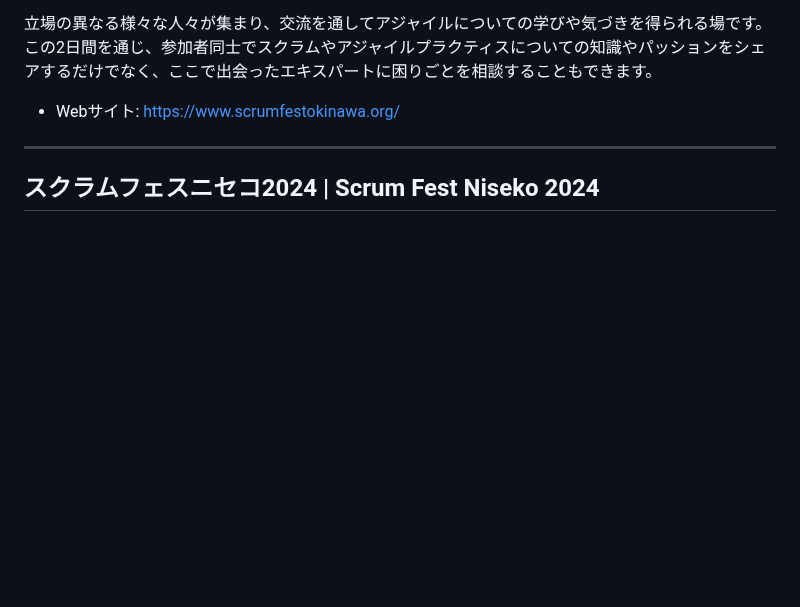
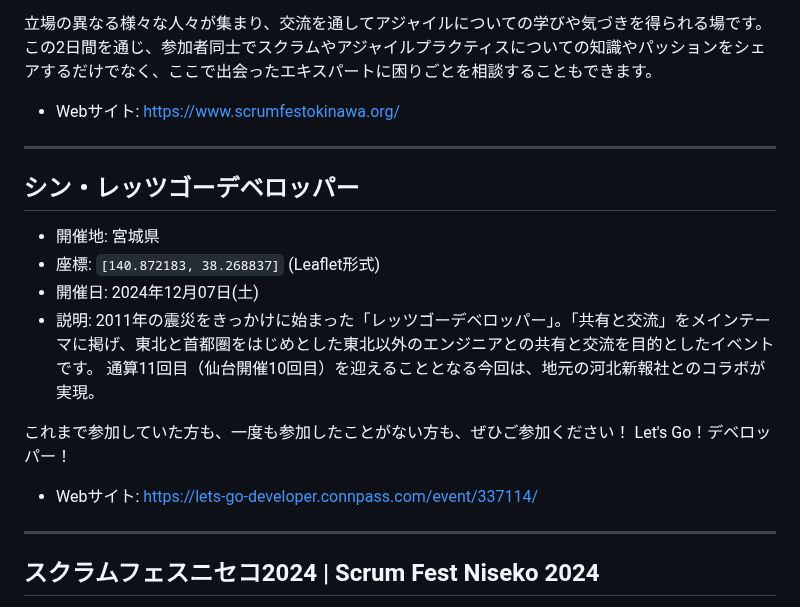
Before and after one commit to kawaguti/ScrumFestMapViewer, a Markdown page: all-events.md, the part around one of its changes. Drawn GitHub-style; blank space fills up the shorter version.

```diff
--- a/all-events.md
+++ b/all-events.md
@@ -99,6 +99,21 @@ Regional Scrum Gathering Tokyo 2024 is a 13th annual Regional Gathering held in
 
 立場の異なる様々な人々が集まり、交流を通してアジャイルについての学びや気づきを得られる場です。この2日間を通じ、参加者同士でスクラムやアジャイルプラクティスについての知識やパッションをシェアするだけでなく、ここで出会ったエキスパートに困りごとを相談することもできます。
 - Webサイト: https://www.scrumfestokinawa.org/
+
+---
+
+## シン・レッツゴーデベロッパー
+
+- 開催地: 宮城県
+- 座標: `[140.872183, 38.268837]` (Leaflet形式)
+- 開催日: 2024年12月07日(土)
+- 説明:
+  2011年の震災をきっかけに始まった「レッツゴーデベロッパー」。「共有と交流」をメインテーマに掲げ、東北と首都圏をはじめとした東北以外のエンジニアとの共有と交流を目的としたイベントです。
+通算11回目（仙台開催10回目）を迎えることとなる今回は、地元の河北新報社とのコラボが実現。
+
+これまで参加していた方も、一度も参加したことがない方も、ぜひご参加ください！ Let's Go！デベロッパー！
+
+- Webサイト: https://lets-go-developer.connpass.com/event/337114/
 
 ---
 
```
Also changed, not shown: other parts of all-events.md (+39 -1 lines).
